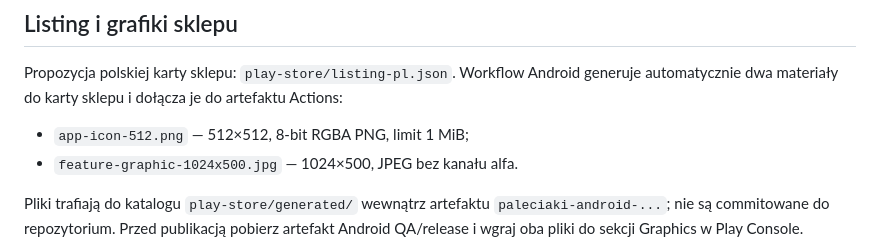
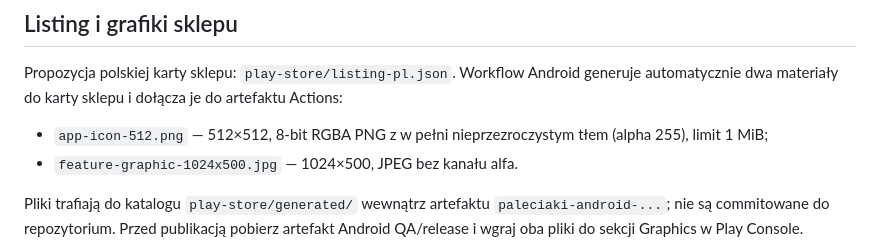
Before and after one commit to xelnarek/max-flix-22, a Markdown page: docs/GOOGLE_PLAY_READINESS.md, the part around the change. Drawn GitHub-style.

Commit message:
docs: clarify opaque Play Store icon requirement

```diff
--- a/docs/GOOGLE_PLAY_READINESS.md
+++ b/docs/GOOGLE_PLAY_READINESS.md
@@ -40,7 +40,7 @@ Nie wolno publikować tej strony z placeholderami. Właściciel gry musi potwier
 ## Listing i grafiki sklepu
 
 Propozycja polskiej karty sklepu: `play-store/listing-pl.json`. Workflow Android generuje automatycznie dwa materiały do karty sklepu i dołącza je do artefaktu Actions:
-- `app-icon-512.png` — 512×512, 8-bit RGBA PNG, limit 1 MiB;
+- `app-icon-512.png` — 512×512, 8-bit RGBA PNG z w pełni nieprzezroczystym tłem (alpha 255), limit 1 MiB;
 - `feature-graphic-1024x500.jpg` — 1024×500, JPEG bez kanału alfa.
 
 Pliki trafiają do katalogu `play-store/generated/` wewnątrz artefaktu `paleciaki-android-...`; nie są commitowane do repozytorium. Przed publikacją pobierz artefakt Android QA/release i wgraj oba pliki do sekcji Graphics w Play Console.
```
